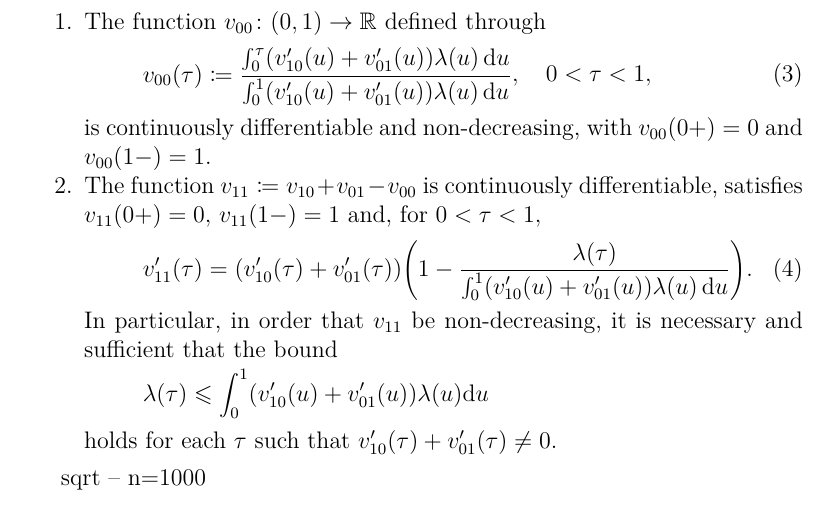
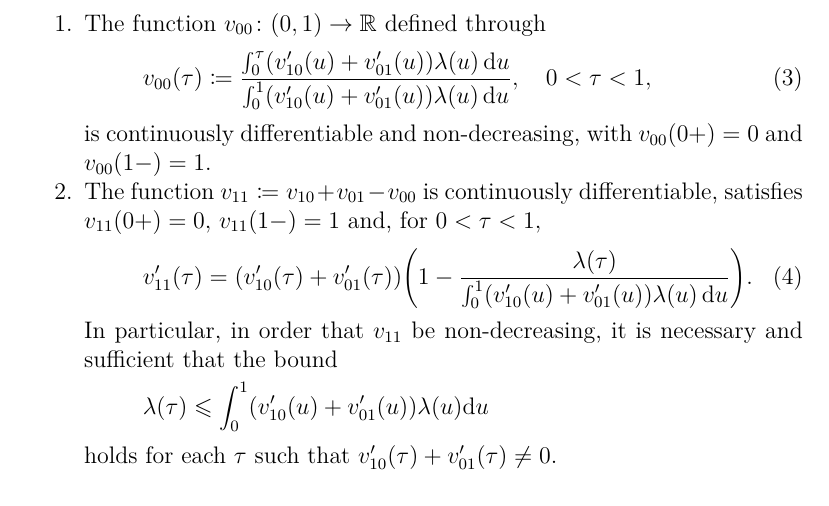
Before and after one commit to migueljnatal/SQR-with-time-series-data, a LaTeX document (tables.tex): part of page 1 of 25, cut so that both start at the same text. Compiled offline with pdfLaTeX.

Commit message:
Update tables.tex

```diff
--- a/tables.tex
+++ b/tables.tex
@@ -1671,7 +1671,7 @@ $\tau$ & $\alpha_0$ & $\alpha_1$ & $\theta_1$ & $\alpha_0$ & $\alpha_1$ & $\thet
 % LAMBDAS - TABLES % - N = 1,000
 % %
 %%%%%%%%%%%%%%%%%%%%%%%%%%%%%%%%%%%%%%%%%%%%%%%%%%%%%%%%%%%%%%%%%%%%%%%%%%
-sqrt -- n=1000
+%sqrt -- n=1000
 \begin{sidewaystable}[!htbp] %\centering
 \begin{adjustbox}{scale=0.99,right}
 \begin{threeparttable}
```
